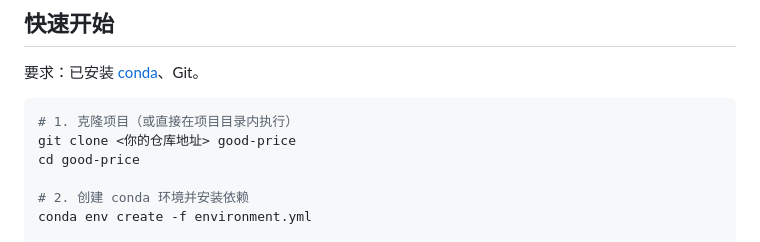
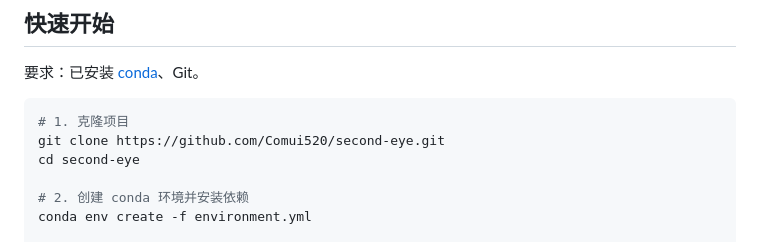
Before and after one commit to Comui520/second-eye, a Markdown page: README.md, the part around the change. GitHub-like rendering.

Commit message:
docs: README 克隆地址改为 second-eye

````diff
--- a/README.md
+++ b/README.md
@@ -24,9 +24,9 @@
 要求：已安装 [conda](https://docs.conda.io/)、Git。
 
 ```bash
-# 1. 克隆项目（或直接在项目目录内执行）
-git clone <你的仓库地址> good-price
-cd good-price
+# 1. 克隆项目
+git clone https://github.com/Comui520/second-eye.git
+cd second-eye
 
 # 2. 创建 conda 环境并安装依赖
 conda env create -f environment.yml
````
